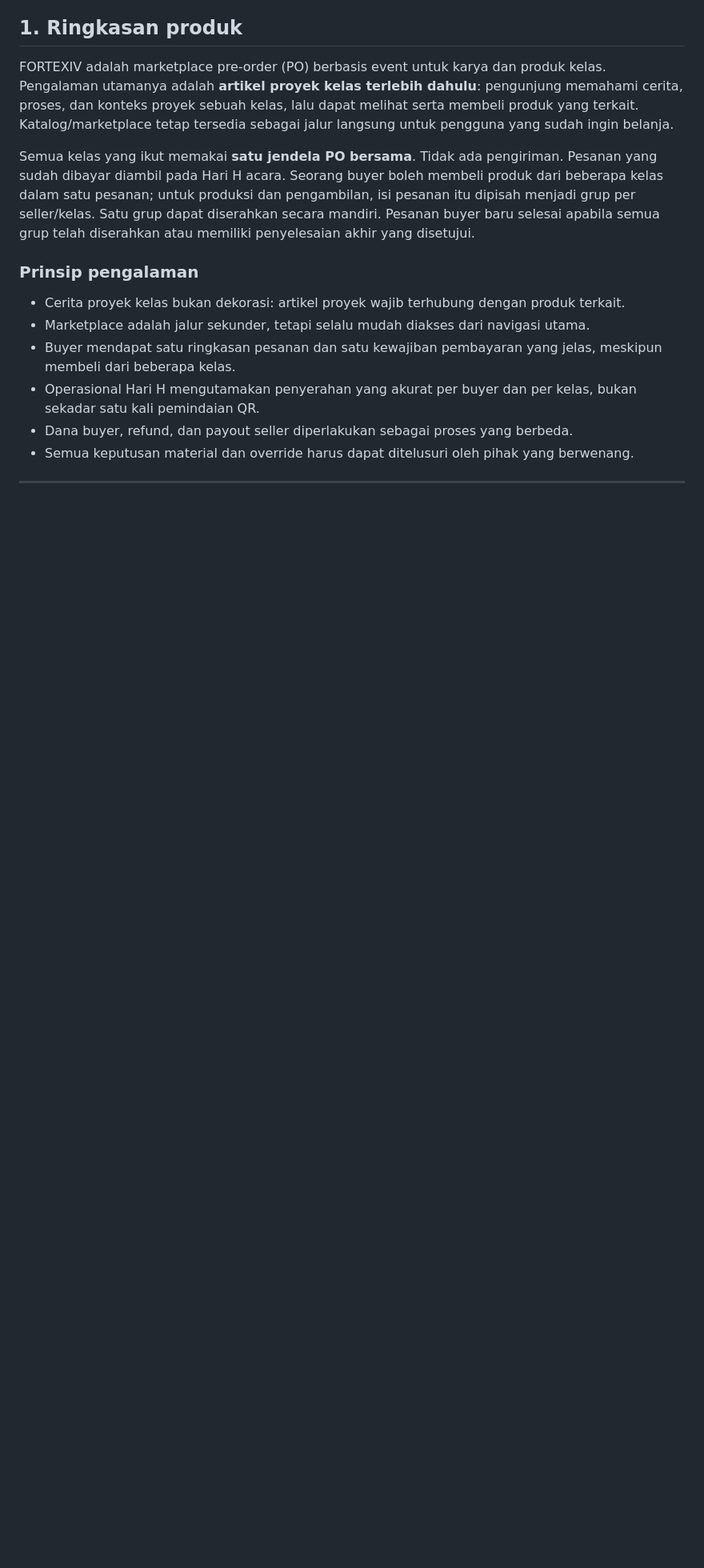
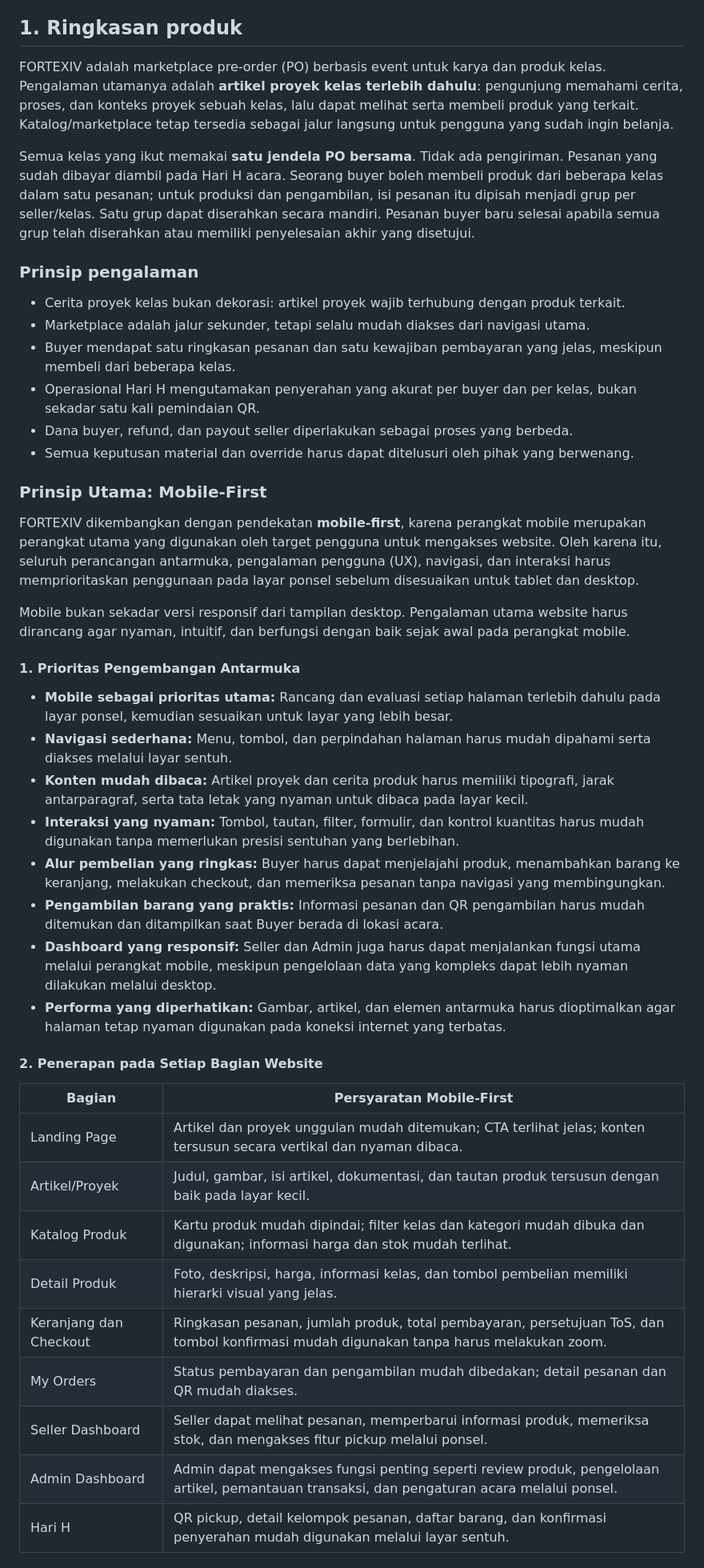
Before and after one commit to ridchive/Fortexiv_website, a Markdown page: FORTEXIV-dokumentasi-handoff-fungsional.md, the part around one of its changes. Shown at 80% size. GitHub-like rendering; blank space fills up the shorter version.

Commit message:
Revise version to 1.2 and add mobile-first guidelines
Updated version number and added mobile-first principles for website design.

```diff
--- a/FORTEXIV-dokumentasi-handoff-fungsional.md
+++ b/FORTEXIV-dokumentasi-handoff-fungsional.md
@@ -21,3 +21,35 @@ Semua kelas yang ikut memakai **satu jendela PO bersama**. Tidak ada pengiriman.
 - Operasional Hari H mengutamakan penyerahan yang akurat per buyer dan per kelas, bukan sekadar satu kali pemindaian QR.
 - Dana buyer, refund, dan payout seller diperlakukan sebagai proses yang berbeda.
 - Semua keputusan material dan override harus dapat ditelusuri oleh pihak yang berwenang.
+
+### Prinsip Utama: Mobile-First
+
+FORTEXIV dikembangkan dengan pendekatan **mobile-first**, karena perangkat mobile merupakan perangkat utama yang digunakan oleh target pengguna untuk mengakses website. Oleh karena itu, seluruh perancangan antarmuka, pengalaman pengguna (UX), navigasi, dan interaksi harus memprioritaskan penggunaan pada layar ponsel sebelum disesuaikan untuk tablet dan desktop.
+
+Mobile bukan sekadar versi responsif dari tampilan desktop. Pengalaman utama website harus dirancang agar nyaman, intuitif, dan berfungsi dengan baik sejak awal pada perangkat mobile.
+
+#### 1. Prioritas Pengembangan Antarmuka
+
+- **Mobile sebagai prioritas utama:** Rancang dan evaluasi setiap halaman terlebih dahulu pada layar ponsel, kemudian sesuaikan untuk layar yang lebih besar.
+- **Navigasi sederhana:** Menu, tombol, dan perpindahan halaman harus mudah dipahami serta diakses melalui layar sentuh.
+- **Konten mudah dibaca:** Artikel proyek dan cerita produk harus memiliki tipografi, jarak antarparagraf, serta tata letak yang nyaman untuk dibaca pada layar kecil.
+- **Interaksi yang nyaman:** Tombol, tautan, filter, formulir, dan kontrol kuantitas harus mudah digunakan tanpa memerlukan presisi sentuhan yang berlebihan.
+- **Alur pembelian yang ringkas:** Buyer harus dapat menjelajahi produk, menambahkan barang ke keranjang, melakukan checkout, dan memeriksa pesanan tanpa navigasi yang membingungkan.
+- **Pengambilan barang yang praktis:** Informasi pesanan dan QR pengambilan harus mudah ditemukan dan ditampilkan saat Buyer berada di lokasi acara.
+- **Dashboard yang responsif:** Seller dan Admin juga harus dapat menjalankan fungsi utama melalui perangkat mobile, meskipun pengelolaan data yang kompleks dapat lebih nyaman dilakukan melalui desktop.
+- **Performa yang diperhatikan:** Gambar, artikel, dan elemen antarmuka harus dioptimalkan agar halaman tetap nyaman digunakan pada koneksi internet yang terbatas.
+
+#### 2. Penerapan pada Setiap Bagian Website
+
+| Bagian | Persyaratan Mobile-First |
+|---|---|
+| Landing Page | Artikel dan proyek unggulan mudah ditemukan; CTA terlihat jelas; konten tersusun secara vertikal dan nyaman dibaca. |
+| Artikel/Proyek | Judul, gambar, isi artikel, dokumentasi, dan tautan produk tersusun dengan baik pada layar kecil. |
+| Katalog Produk | Kartu produk mudah dipindai; filter kelas dan kategori mudah dibuka dan digunakan; informasi harga dan stok mudah terlihat. |
+| Detail Produk | Foto, deskripsi, harga, informasi kelas, dan tombol pembelian memiliki hierarki visual yang jelas. |
+| Keranjang dan Checkout | Ringkasan pesanan, jumlah produk, total pembayaran, persetujuan ToS, dan tombol konfirmasi mudah digunakan tanpa harus melakukan zoom. |
+| My Orders | Status pembayaran dan pengambilan mudah dibedakan; detail pesanan dan QR mudah diakses. |
+| Seller Dashboard | Seller dapat melihat pesanan, memperbarui informasi produk, memeriksa stok, dan mengakses fitur pickup melalui ponsel. |
+| Admin Dashboard | Admin dapat mengakses fungsi penting seperti review produk, pengelolaan artikel, pemantauan transaksi, dan pengaturan acara melalui ponsel. |
+| Hari H | QR pickup, detail kelompok pesanan, daftar barang, dan konfirmasi penyerahan mudah digunakan melalui layar sentuh. |
+
```
Also changed, not shown: other parts of FORTEXIV-dokumentasi-handoff-fungsional.md (+26 -1 lines).
